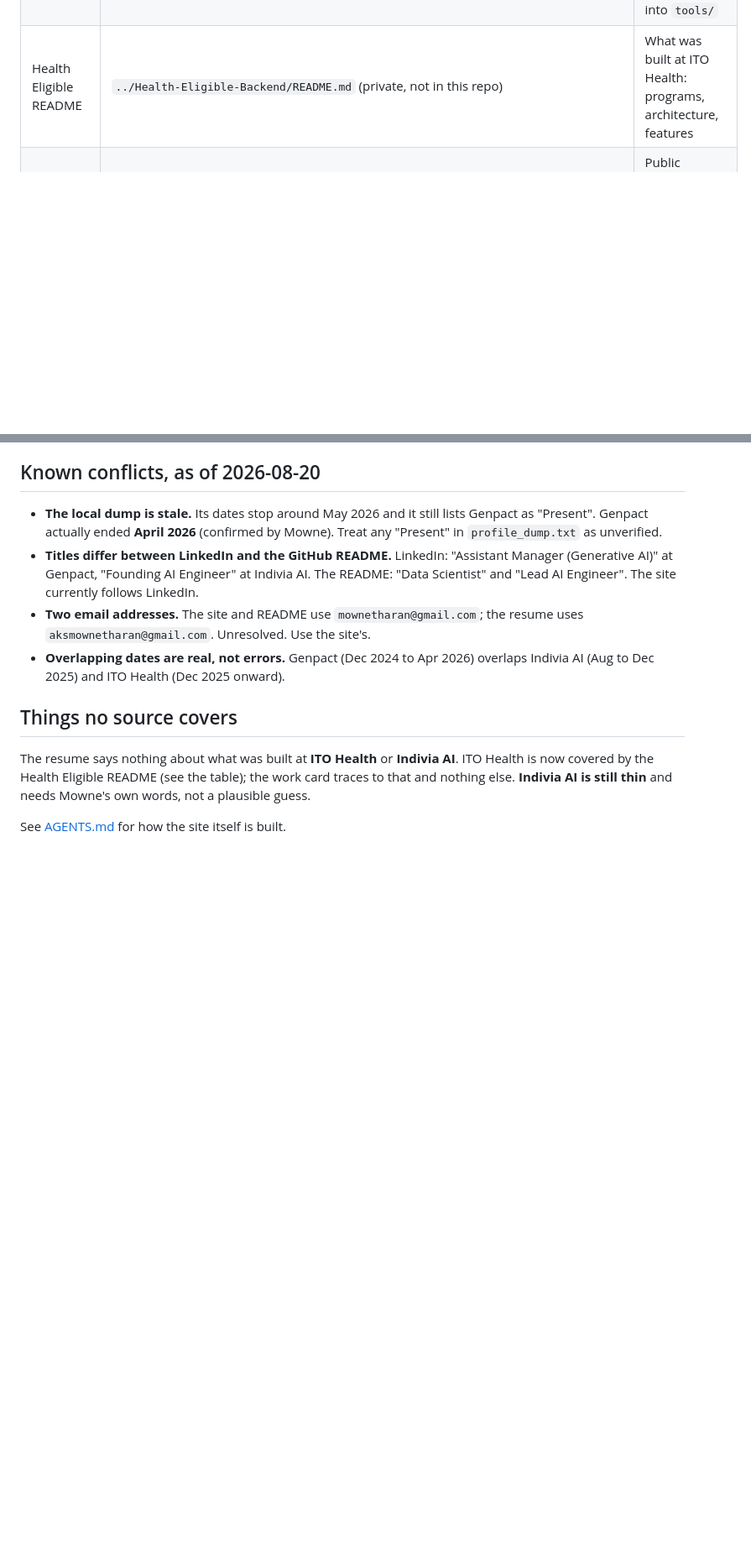
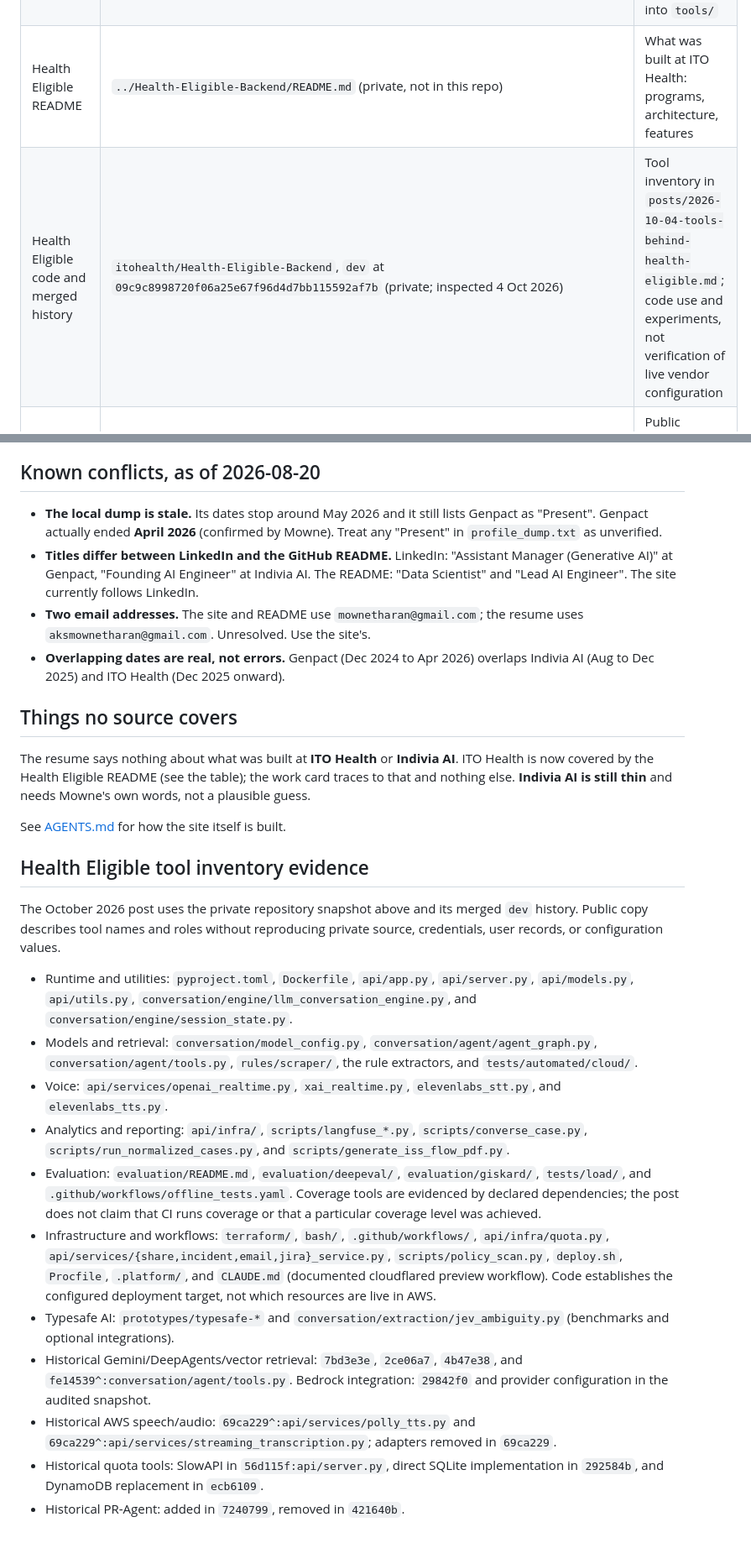
Before and after one commit to mowne67/blog, a Markdown page: SOURCES.md, 2 parts joined by grey strips. Shown at 84% size. Rendered like a GitHub page; blank space fills up the shorter version.

```diff
--- a/SOURCES.md
+++ b/SOURCES.md
@@ -16,6 +16,7 @@ that sounds better than what it says.
 | GitHub                | https://github.com/mowne67                                                  | Code, repo count, what is actually public                       |
 | Tools showcase snapshot | https://github.com/mowne67/tools/tree/f43a1655ca22f801c7c2134e0eb18648a5b194ff | Existing project descriptions imported into `tools/` |
 | Health Eligible README | `../Health-Eligible-Backend/README.md` (private, not in this repo)          | What was built at ITO Health: programs, architecture, features  |
+| Health Eligible code and merged history | `itohealth/Health-Eligible-Backend`, `dev` at `09c9c8998720f06a25e67f96d4d7bb115592af7b` (private; inspected 4 Oct 2026) | Tool inventory in `posts/2026-10-04-tools-behind-health-eligible.md`; code use and experiments, not verification of live vendor configuration |
 | Health Eligible public site | https://healtheligible.org                                            | Public production example, confirmed by Mowne in conversation (Oct 2026) |
 | This site             | `index.html` (work section and project capabilities)                           | The edited version. Downstream of everything above              |
 
@@ -54,3 +55,41 @@ the work card traces to that and nothing else. **Indivia AI is still thin** and
 needs Mowne's own words, not a plausible guess.
 
 See [AGENTS.md](AGENTS.md) for how the site itself is built.
+
+## Health Eligible tool inventory evidence
+
+The October 2026 post uses the private repository snapshot above and its merged
+`dev` history. Public copy describes tool names and roles without reproducing
+private source, credentials, user records, or configuration values.
+
+- Runtime and utilities: `pyproject.toml`, `Dockerfile`, `api/app.py`,
+  `api/server.py`, `api/models.py`, `api/utils.py`,
+  `conversation/engine/llm_conversation_engine.py`, and
+  `conversation/engine/session_state.py`.
+- Models and retrieval: `conversation/model_config.py`,
+  `conversation/agent/agent_graph.py`, `conversation/agent/tools.py`,
+  `rules/scraper/`, the rule extractors, and `tests/automated/cloud/`.
+- Voice: `api/services/openai_realtime.py`, `xai_realtime.py`,
+  `elevenlabs_stt.py`, and `elevenlabs_tts.py`.
+- Analytics and reporting: `api/infra/`, `scripts/langfuse_*.py`,
+  `scripts/converse_case.py`, `scripts/run_normalized_cases.py`, and
+  `scripts/generate_iss_flow_pdf.py`.
+- Evaluation: `evaluation/README.md`, `evaluation/deepeval/`,
+  `evaluation/giskard/`, `tests/load/`, and `.github/workflows/offline_tests.yaml`.
+  Coverage tools are evidenced by declared dependencies; the post does not
+  claim that CI runs coverage or that a particular coverage level was achieved.
+- Infrastructure and workflows: `terraform/`, `bash/`, `.github/workflows/`,
+  `api/infra/quota.py`, `api/services/{share,incident,email,jira}_service.py`,
+  `scripts/policy_scan.py`, `deploy.sh`, `Procfile`, `.platform/`, and
+  `CLAUDE.md` (documented cloudflared preview workflow). Code establishes the
+  configured deployment target, not which resources are live in AWS.
+- Typesafe AI: `prototypes/typesafe-*` and
+  `conversation/extraction/jev_ambiguity.py` (benchmarks and optional integrations).
+- Historical Gemini/DeepAgents/vector retrieval: `7bd3e3e`, `2ce06a7`,
+  `4b47e38`, and `fe14539^:conversation/agent/tools.py`. Bedrock integration:
+  `29842f0` and provider configuration in the audited snapshot.
+- Historical AWS speech/audio: `69ca229^:api/services/polly_tts.py` and
+  `69ca229^:api/services/streaming_transcription.py`; adapters removed in `69ca229`.
+- Historical quota tools: SlowAPI in `56d115f:api/server.py`, direct SQLite
+  implementation in `292584b`, and DynamoDB replacement in `ecb6109`.
+- Historical PR-Agent: added in `7240799`, removed in `421640b`.
```
Also changed, not shown: posts/2026-04-15-hello-world.md (deleted, +0 -29 lines), posts/2026-10-04-tools-behind-health-eligible.md (added, +123 -0 lines).
